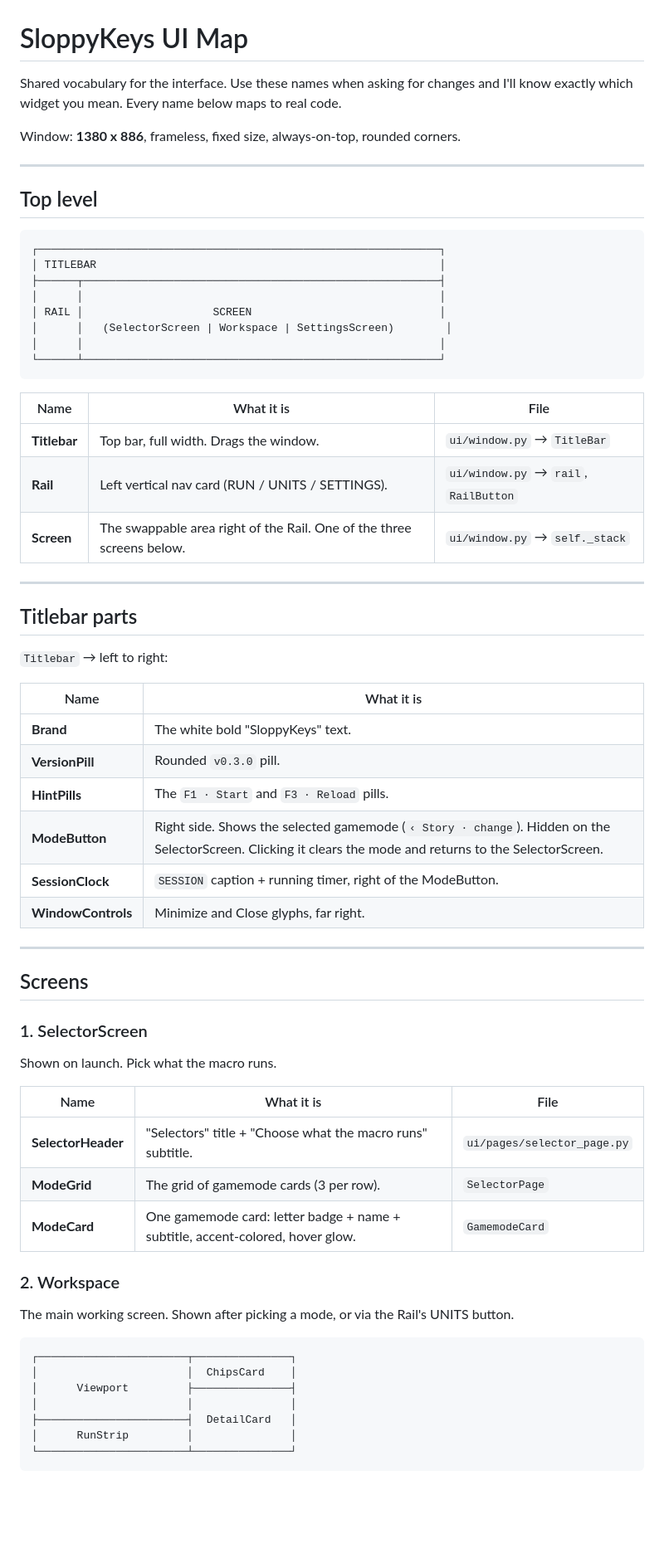
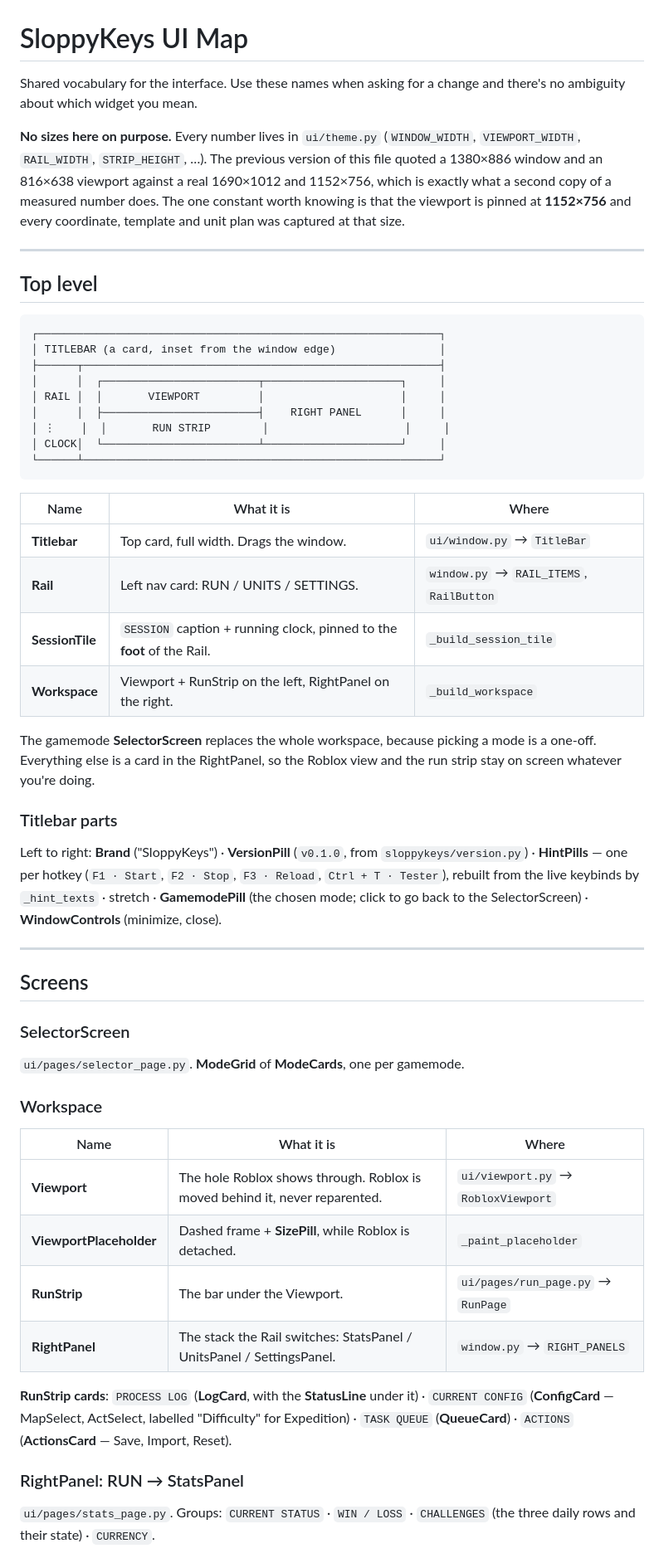
Before and after one commit to Davekb1976/SloppyKeys, a Markdown page: UI_MAP.md, the part around one of its changes. Shown at 83% size. Rendered like a GitHub page; blank space fills up the shorter version.

````diff
--- a/UI_MAP.md
+++ b/UI_MAP.md
@@ -1,9 +1,14 @@
 # SloppyKeys UI Map
 
-Shared vocabulary for the interface. Use these names when asking for changes and
-I'll know exactly which widget you mean. Every name below maps to real code.
+Shared vocabulary for the interface. Use these names when asking for a change and there's
+no ambiguity about which widget you mean.
 
-Window: **1380 x 886**, frameless, fixed size, always-on-top, rounded corners.
+**No sizes here on purpose.** Every number lives in `ui/theme.py` (`WINDOW_WIDTH`,
+`VIEWPORT_WIDTH`, `RAIL_WIDTH`, `STRIP_HEIGHT`, …). The previous version of this file quoted
+a 1380×886 window and an 816×638 viewport against a real 1690×1012 and 1152×756, which is
+exactly what a second copy of a measured number does. The one constant worth knowing is
+that the viewport is pinned at **1152×756** and every coordinate, template and unit plan
+was captured at that size.
 
 ---
 
@@ -11,59 +16,57 @@ Window: **1380 x 886**, frameless, fixed size, always-on-top, rounded corners.
 
 ```
 ┌──────────────────────────────────────────────────────────────┐
-│ TITLEBAR                                                     │
+│ TITLEBAR (a card, inset from the window edge)                │
 ├──────┬───────────────────────────────────────────────────────┤
-│      │                                                       │
-│ RAIL │                    SCREEN                             │
-│      │   (SelectorScreen | Workspace | SettingsScreen)        │
-│      │                                                       │
+│      │  ┌────────────────────────┬─────────────────────┐     │
+│ RAIL │  │       VIEWPORT         │                     │     │
+│      │  ├────────────────────────┤    RIGHT PANEL      │     │
+│ ⋮    │  │       RUN STRIP        │                     │     │
+│ CLOCK│  └────────────────────────┴─────────────────────┘     │
 └──────┴───────────────────────────────────────────────────────┘
 ```
 
-| Name | What it is | File |
+| Name | What it is | Where |
 |---|---|---|
-| **Titlebar** | Top bar, full width. Drags the window. | `ui/window.py` → `TitleBar` |
-| **Rail** | Left vertical nav card (RUN / UNITS / SETTINGS). | `ui/window.py` → `rail`, `RailButton` |
-| **Screen** | The swappable area right of the Rail. One of the three screens below. | `ui/window.py` → `self._stack` |
+| **Titlebar** | Top card, full width. Drags the window. | `ui/window.py` → `TitleBar` |
+| **Rail** | Left nav card: RUN / UNITS / SETTINGS. | `window.py` → `RAIL_ITEMS`, `RailButton` |
+| **SessionTile** | `SESSION` caption + running clock, pinned to the **foot** of the Rail. | `_build_session_tile` |
+| **Workspace** | Viewport + RunStrip on the left, RightPanel on the right. | `_build_workspace` |
 
----
+The gamemode **SelectorScreen** replaces the whole workspace, because picking a mode is a
+one-off. Everything else is a card in the RightPanel, so the Roblox view and the run strip
+stay on screen whatever you're doing.
 
-## Titlebar parts
+### Titlebar parts
 
-`Titlebar` → left to right:
-
-| Name | What it is |
-|---|---|
-| **Brand** | The white bold "SloppyKeys" text. |
-| **VersionPill** | Rounded `v0.3.0` pill. |
-| **HintPills** | The `F1 · Start` and `F3 · Reload` pills. |
-| **ModeButton** | Right side. Shows the selected gamemode (`‹ Story · change`). Hidden on the SelectorScreen. Clicking it clears the mode and returns to the SelectorScreen. |
-| **SessionClock** | `SESSION` caption + running timer, right of the ModeButton. |
-| **WindowControls** | Minimize and Close glyphs, far right. |
+Left to right: **Brand** ("SloppyKeys") · **VersionPill** (`v0.1.0`, from
+`sloppykeys/version.py`) · **HintPills** — one per hotkey (`F1 · Start`, `F2 · Stop`,
+`F3 · Reload`, `Ctrl + T · Tester`), rebuilt from the live keybinds by `_hint_texts` ·
+stretch · **GamemodePill** (the chosen mode; click to go back to the SelectorScreen) ·
+**WindowControls** (minimize, close).
 
 ---
 
 ## Screens
 
-### 1. SelectorScreen
-Shown on launch. Pick what the macro runs.
+### SelectorScreen
+`ui/pages/selector_page.py`. **ModeGrid** of **ModeCards**, one per gamemode.
 
-| Name | What it is | File |
+### Workspace
+
+| Name | What it is | Where |
 |---|---|---|
-| **SelectorHeader** | "Selectors" title + "Choose what the macro runs" subtitle. | `ui/pages/selector_page.py` |
-| **ModeGrid** | The grid of gamemode cards (3 per row). | `SelectorPage` |
-| **ModeCard** | One gamemode card: letter badge + name + subtitle, accent-colored, hover glow. | `GamemodeCard` |
+| **Viewport** | The hole Roblox shows through. Roblox is moved behind it, never reparented. | `ui/viewport.py` → `RobloxViewport` |
+| **ViewportPlaceholder** | Dashed frame + **SizePill**, while Roblox is detached. | `_paint_placeholder` |
+| **RunStrip** | The bar under the Viewport. | `ui/pages/run_page.py` → `RunPage` |
+| **RightPanel** | The stack the Rail switches: StatsPanel / UnitsPanel / SettingsPanel. | `window.py` → `RIGHT_PANELS` |
 
-### 2. Workspace
-The main working screen. Shown after picking a mode, or via the Rail's UNITS button.
+**RunStrip cards**: `PROCESS LOG` (**LogCard**, with the **StatusLine** under it) ·
+`CURRENT CONFIG` (**ConfigCard** — MapSelect, ActSelect, labelled "Difficulty" for
+Expedition) · `TASK QUEUE` (**QueueCard**) · `ACTIONS` (**ActionsCard** — Save, Import,
+Reset).
 
-```
-┌───────────────────────┬───────────────┐
-│                       │  ChipsCard    │
-│      Viewport         ├───────────────┤
-│                       │               │
-├───────────────────────┤  DetailCard   │
-│      RunStrip         │               │
-└───────────────────────┴───────────────┘
-```
+### RightPanel: RUN → StatsPanel
+`ui/pages/stats_page.py`. Groups: `CURRENT STATUS` · `WIN / LOSS` · `CHALLENGES` (the three
+daily rows and their state) · `CURRENCY`.
 
````
Also changed, not shown: other parts of UI_MAP.md (+36 -115 lines).
